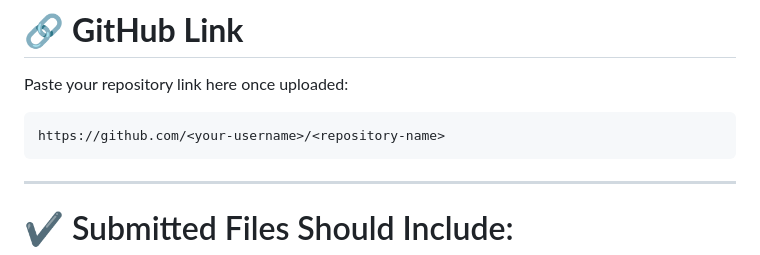
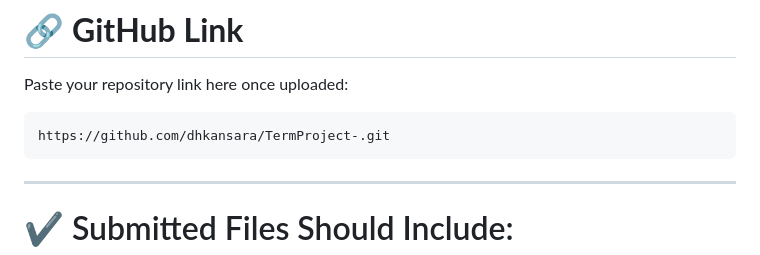
Before and after one commit to dhkansara/TermProject-, a Markdown page: README.md, the part around the change. Drawn GitHub-style.

Commit message:
Third commit

````diff
--- a/README.md
+++ b/README.md
@@ -206,7 +206,7 @@ If for some reason password doesn't work:
 Paste your repository link here once uploaded:
 
 ```
-https://github.com/<your-username>/<repository-name>
+https://github.com/dhkansara/TermProject-.git
 ```
 
 ---
````
